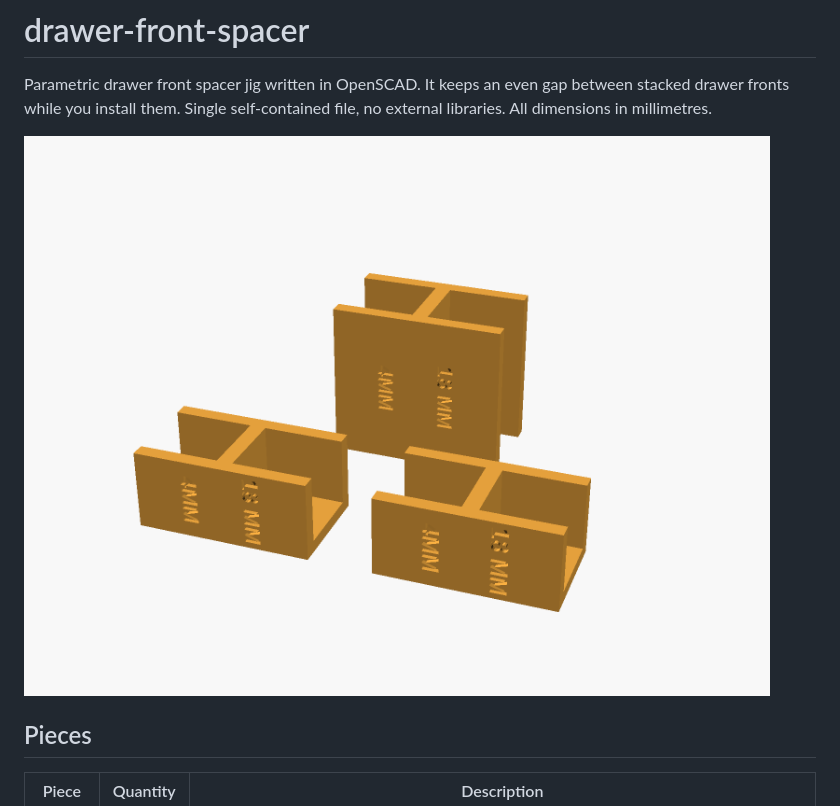
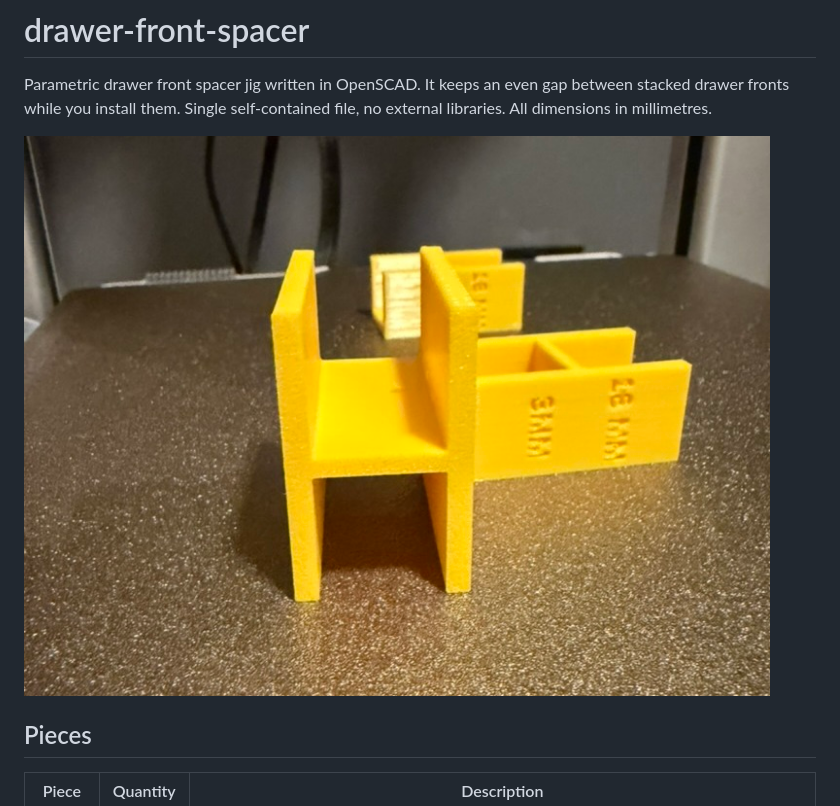
Before and after one commit to medeiroz/drawer-front-spacer, a Markdown page: README.md, the part around the change. GitHub-like rendering; pictures changed too: photos/cover.jpg (added).

Commit message:
docs: use a photo of the printed set as the cover

```diff
--- a/README.md
+++ b/README.md
@@ -4,7 +4,7 @@ Parametric drawer front spacer jig written in OpenSCAD. It keeps an even gap
 between stacked drawer fronts while you install them. Single self-contained file,
 no external libraries. All dimensions in millimetres.
 
-![Side pieces and center piece](makerworld/images/cover_4x3.png)
+![Printed side pieces and center piece](photos/cover.jpg)
 
 ## Pieces
 
```
